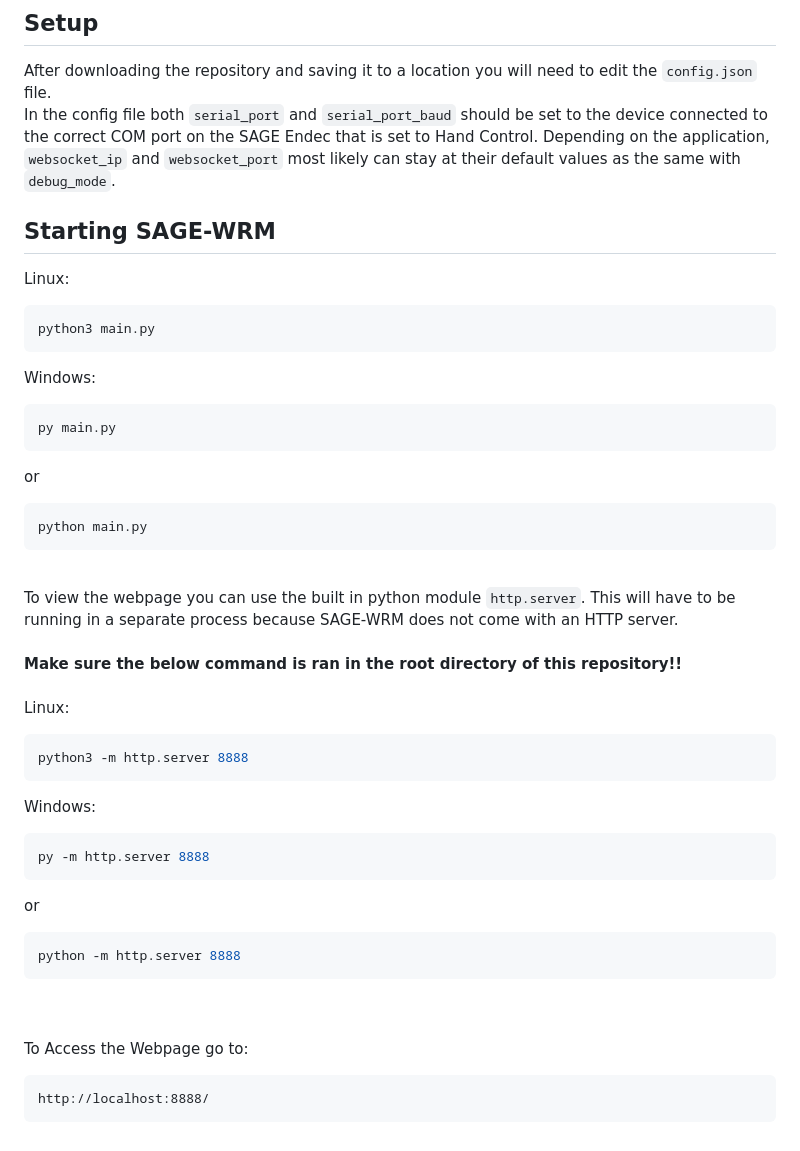
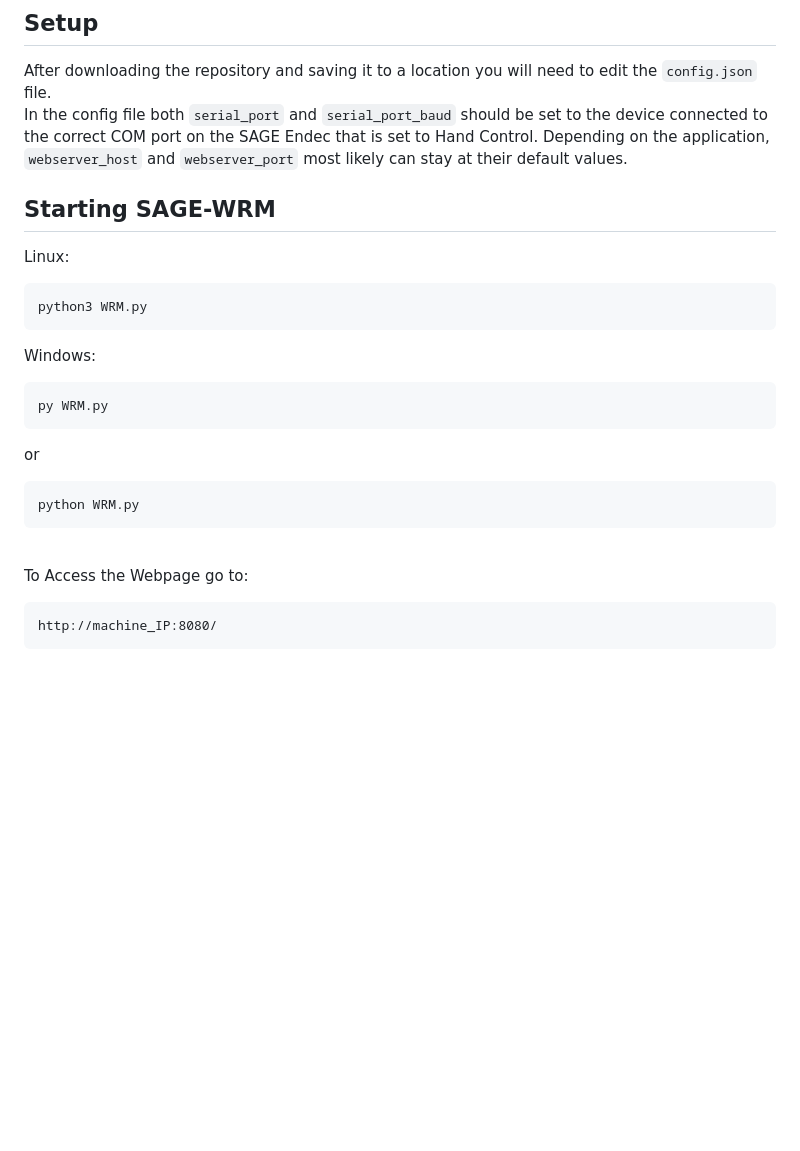
Before and after one commit to secludedfox/SAGE-WRM, a Markdown page: README.md, the part around the change printed below. Drawn GitHub-style; blank space fills up the shorter version.

````diff
--- a/README.md
+++ b/README.md
@@ -41,45 +35,23 @@
 ## Setup
  After downloading the repository and saving it to a location you will need to edit the `config.json` file.
 \
-In the config file both `serial_port` and `serial_port_baud` should be set to the device connected to the correct COM port on the SAGE Endec that is set to Hand Control. Depending on the application, `websocket_ip` and `websocket_port` most likely can stay at their default values as the same with `debug_mode`.
+In the config file both `serial_port` and `serial_port_baud` should be set to the device connected to the correct COM port on the SAGE Endec that is set to Hand Control. Depending on the application, `webserver_host` and `webserver_port` most likely can stay at their default values.
 
 ## Starting SAGE-WRM
  Linux:
  ```bash
- python3 main.py
+ python3 WRM.py
  ```
-
  Windows:
  ```bash
- py main.py
+ py WRM.py
  ```
  or
   ```bash
- python main.py
+ python WRM.py
  ```
-\
-  To view the webpage you can use the built in python module `http.server`. This will have to be running in a separate process because SAGE-WRM does not come with an HTTP server.
-  \
-  \
-  **Make sure the below command is ran in the root directory of this repository!!**
-  \
-  \
-  Linux:
- ```bash
- python3 -m http.server 8888
- ```
-
- Windows:
- ```bash
- py -m http.server 8888
- ```
- or
-  ```bash
- python -m http.server 8888
- ```
-\
 \
 To Access the Webpage go to:
 ```
-http://localhost:8888/
+http://machine_IP:8080/
 ```
````
Also changed, not shown: other parts of README.md (+9 -15 lines), examples/Ex1.png (added), examples/Ex2.png (added), static/Down.png (added), static/Enter.png (added), static/Up.png (added), 14 other files.
